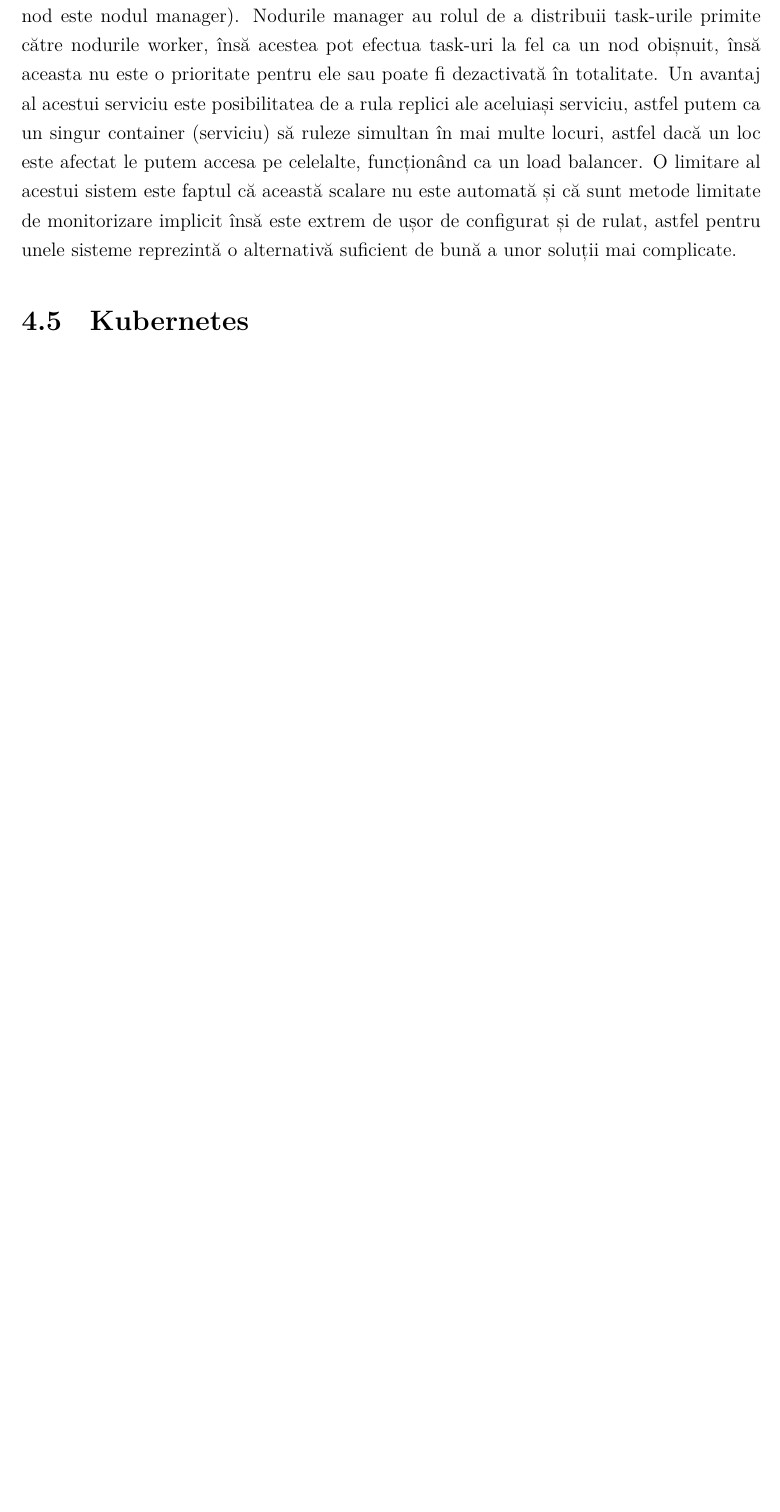
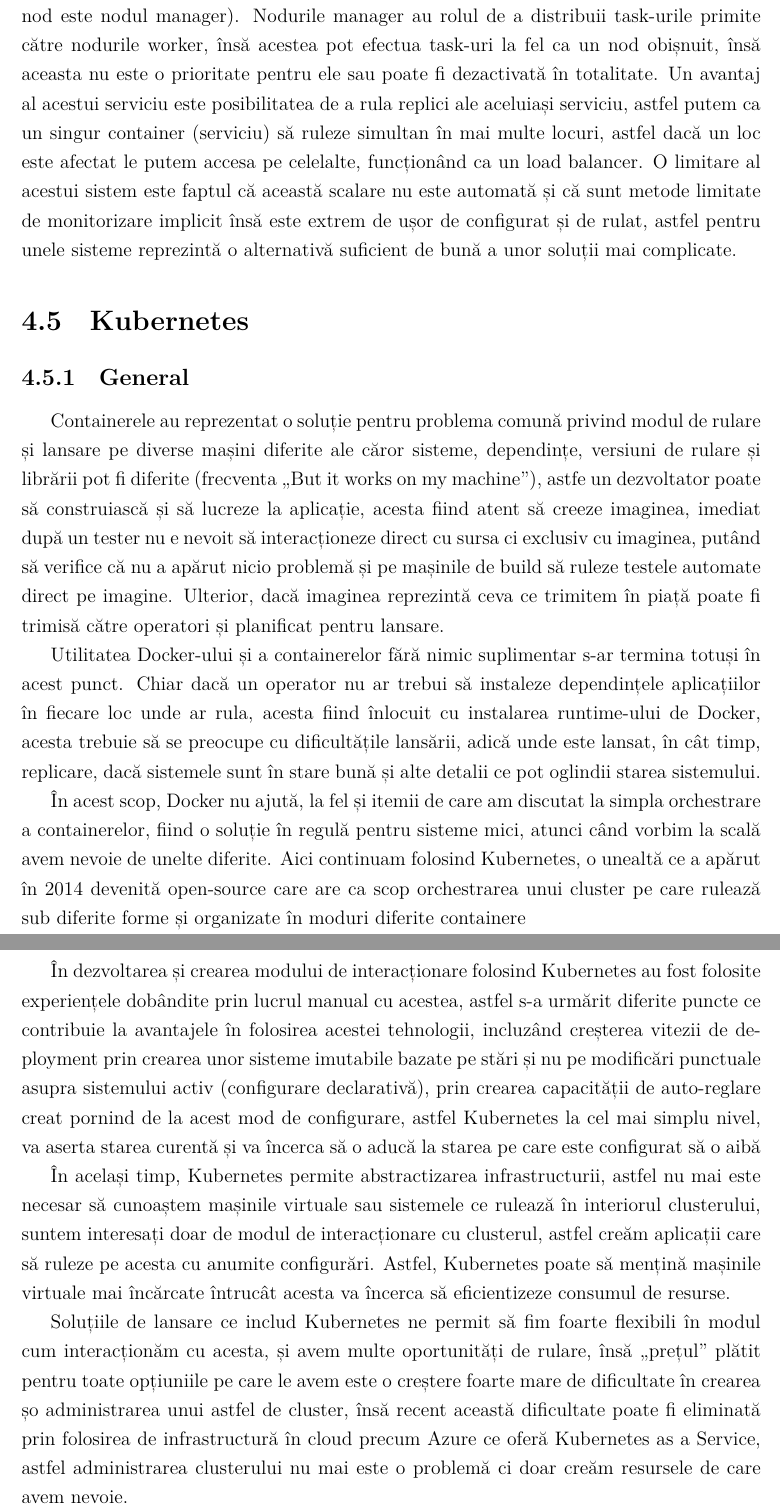
Before and after one commit to Ionnier/licenta, a LaTeX document (documentatie/main.tex, which reads documentatie/orchestrare/kubernetes.tex): part of page 72 of 76 before the commit and two parts of pages 72 and 73 of 78 after it, the two joined at a grey line, cut so that both start at the same text, the shorter picture padded with empty space. Compiled offline with XeLaTeX.

Commit message:
Continue...

```diff
--- /dev/null
+++ b/documentatie/orchestrare/kubernetes.tex
@@ -0,0 +1,44 @@
+\subsection{General}
+
+Containerele au reprezentat o soluție pentru problema comună privind modul de rulare și
+lansare pe diverse mașini diferite ale căror sisteme, dependințe, versiuni de rulare și
+librării pot fi diferite (frecventa „But it works on my machine”), astfe un dezvoltator poate să
+construiască și să lucreze la aplicație, acesta fiind atent să creeze imaginea, imediat după
+un tester nu e nevoit să interacționeze direct cu sursa ci exclusiv cu imaginea, putând să
+verifice că nu a apărut nicio problemă și pe mașinile de build să ruleze testele automate direct pe imagine.
+Ulterior, dacă imaginea reprezintă ceva ce trimitem în piață poate fi trimisă către operatori și
+planificat pentru lansare.
+
+Utilitatea Docker-ului și a containerelor fără nimic suplimentar s-ar termina totuși în acest punct.
+Chiar dacă un operator nu ar trebui să instaleze dependințele aplicațiilor în fiecare loc unde ar rula,
+acesta fiind înlocuit cu instalarea runtime-ului de Docker, acesta trebuie să se preocupe
+cu dificultățile lansării, adică unde este lansat, în cât timp, replicare, dacă sistemele
+sunt în stare bună și alte detalii ce pot oglindii starea sistemului.
+
+În acest scop, Docker nu ajută, la fel și itemii de care am discutat la simpla orchestrare a containerelor,
+fiind o soluție în regulă pentru sisteme mici, atunci când vorbim la scală avem nevoie de unelte diferite.
+Aici continuam folosind Kubernetes, o unealtă ce a apărut în 2014 devenită open-source
+care are ca scop orchestrarea unui cluster pe care rulează sub diferite forme și organizate
+în moduri diferite containere
+
+În dezvoltarea și crearea modului de interacționare folosind Kubernetes au fost folosite experiențele
+dobândite prin lucrul manual cu acestea, astfel s-a urmărit diferite puncte ce
+contribuie la avantajele în folosirea acestei tehnologii, incluzând creșterea vitezii de deployment
+prin crearea unor sisteme imutabile bazate pe stări și nu pe modificări punctuale asupra sistemului
+activ (configurare declarativă), prin crearea capacității de auto-reglare creat pornind
+de la acest mod de configurare, astfel Kubernetes la cel mai simplu nivel,
+va aserta starea curentă și va încerca să o aducă la starea pe care este configurat să o aibă
+
+În același timp, Kubernetes permite abstractizarea infrastructurii, astfel nu mai este
+necesar să cunoaștem mașinile virtuale sau sistemele ce rulează în interiorul clusterului,
+suntem interesați doar de modul de interacționare cu clusterul, astfel creăm aplicații
+care să ruleze pe acesta cu anumite configurări. Astfel, Kubernetes poate să mențină
+mașinile virtuale mai încărcate întrucât acesta va încerca să eficientizeze consumul de resurse.
+
+Soluțiile de lansare ce includ Kubernetes ne permit să fim foarte flexibili în modul
+cum interacționăm cu acesta, și avem multe oportunități de rulare, însă „prețul”
+plătit pentru toate opțiuniile pe care le avem este o creștere foarte mare
+de dificultate în crearea șo administrarea unui astfel de cluster, însă
+recent această dificultate poate fi eliminată prin folosirea de infrastructură
+în cloud precum Azure ce oferă Kubernetes as a Service, astfel administrarea clusterului
+nu mai este o problemă ci doar creăm resursele de care avem nevoie.
```
Also changed, not shown: documentatie/4-orchestrare.tex (+1 -0 lines), documentatie/bibliography.bib (+8 -0 lines), documentatie/main.tex (+1 -0 lines), documentatie/main.pdf.
